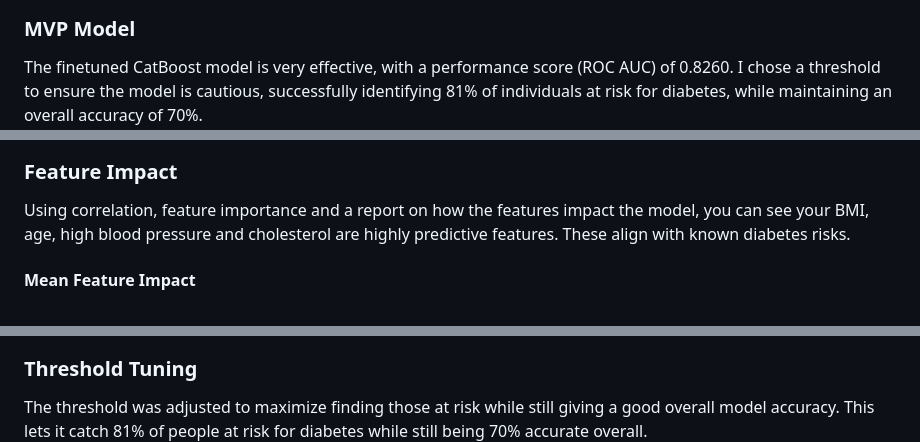
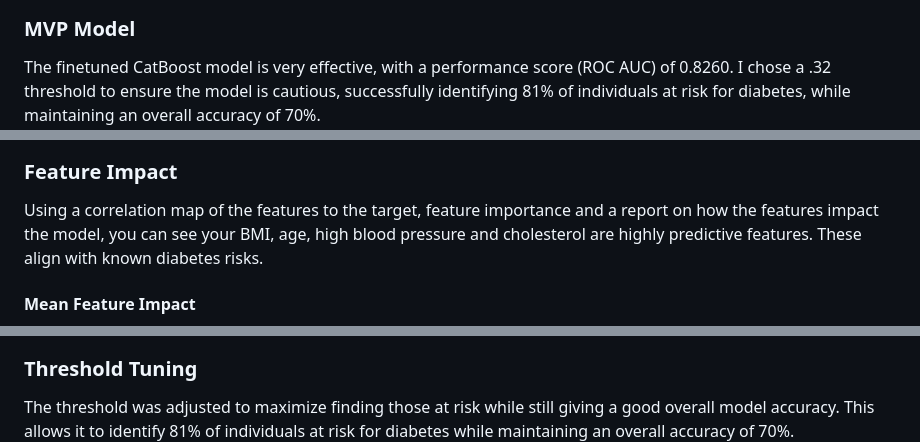
Before and after one commit to minerva-ds/diabetes-risk-identification-and-prediction, a Markdown page: README.md, 3 parts joined by grey strips. GitHub-like rendering.

```diff
--- a/README.md
+++ b/README.md
@@ -42,11 +42,11 @@ Methods of combining different models was tested.  You can see the results here.
 <img src="images/finetuned_stacked_averaged_models.png" alt="Finetuned, Stacked and Averaged Models">
 
 ### MVP Model
-The finetuned CatBoost model is very effective, with a performance score (ROC AUC) of 0.8260. I chose a threshold to ensure the model is cautious, successfully identifying 81% of individuals at risk for diabetes, while maintaining an overall accuracy of 70%.
+The finetuned CatBoost model is very effective, with a performance score (ROC AUC) of 0.8260. I chose a .32 threshold to ensure the model is cautious, successfully identifying 81% of individuals at risk for diabetes, while maintaining an overall accuracy of 70%.
 <img src="images/roc_auc_final_model.png" alt="ROC AUC Final Model">
 
 ### Feature Impact
-Using correlation, feature importance and a report on how the features impact the model, you can see your BMI, age, high blood pressure and cholesterol are highly predictive features.  These align with known diabetes risks.
+Using a correlation map of the features to the target, feature importance and a report on how the features impact the model, you can see your BMI, age, high blood pressure and cholesterol are highly predictive features.  These align with known diabetes risks.
 #### Mean Feature Impact
 <img src="images/mean_feature_impact.png" alt="Mean Feature Impact">
 
@@ -57,7 +57,7 @@ Using correlation, feature importance and a report on how the features impact th
 <img src="images/feature_correlations_with_target.png" alt="Feature Correlations with Target">
 
 ### Threshold Tuning
-The threshold was adjusted to maximize finding those at risk while still giving a good overall model accuracy.  This lets it catch 81% of people at risk for diabetes while still being 70% accurate overall.
+The threshold was adjusted to maximize finding those at risk while still giving a good overall model accuracy. This allows it to identify 81% of individuals at risk for diabetes while maintaining an overall accuracy of 70%.
 <img src="images/theshold_final_model.png" alt="Threshold Final Model">
 
 ### Improvement Over Baseline
```
Also changed, not shown: other parts of README.md (+29 -13 lines), images/baseline_models.png, 4 other files.
